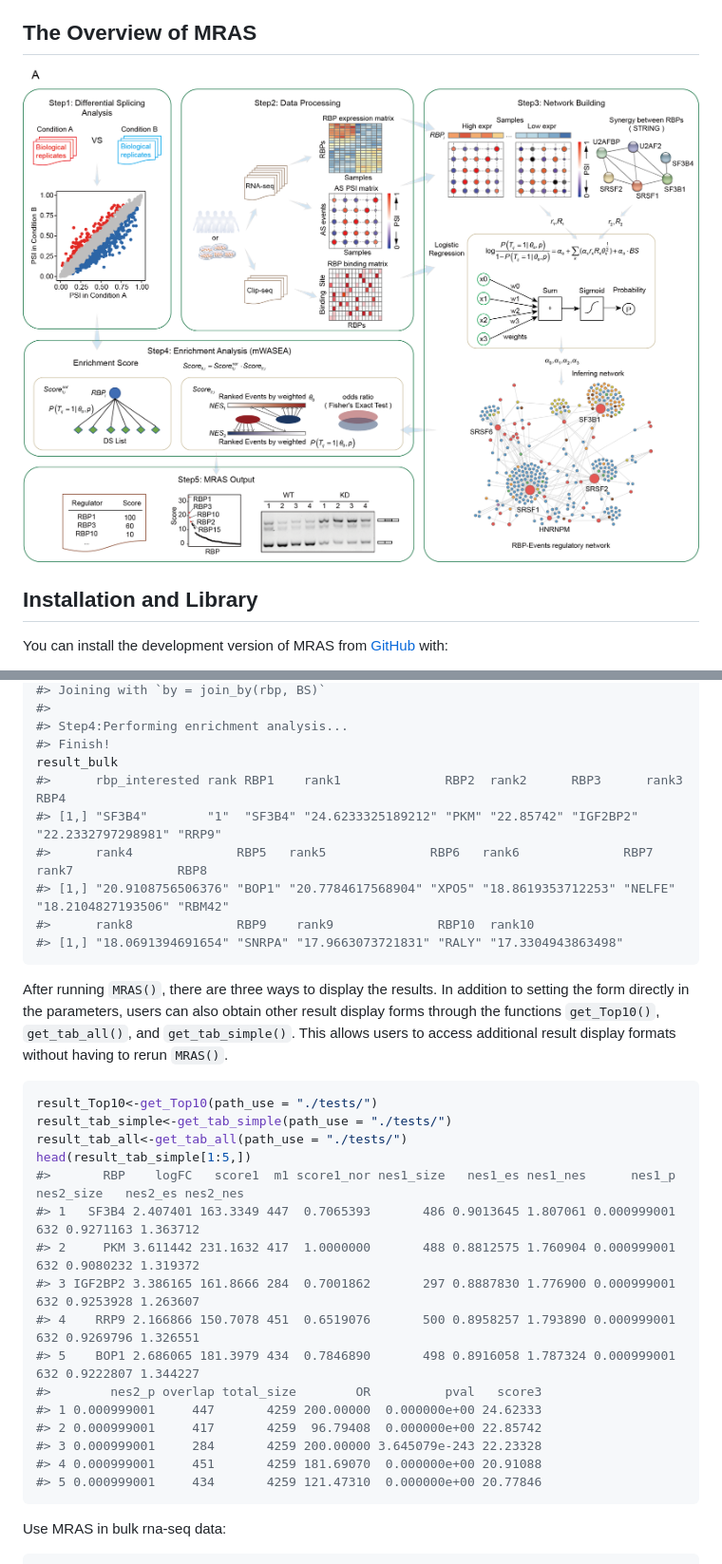
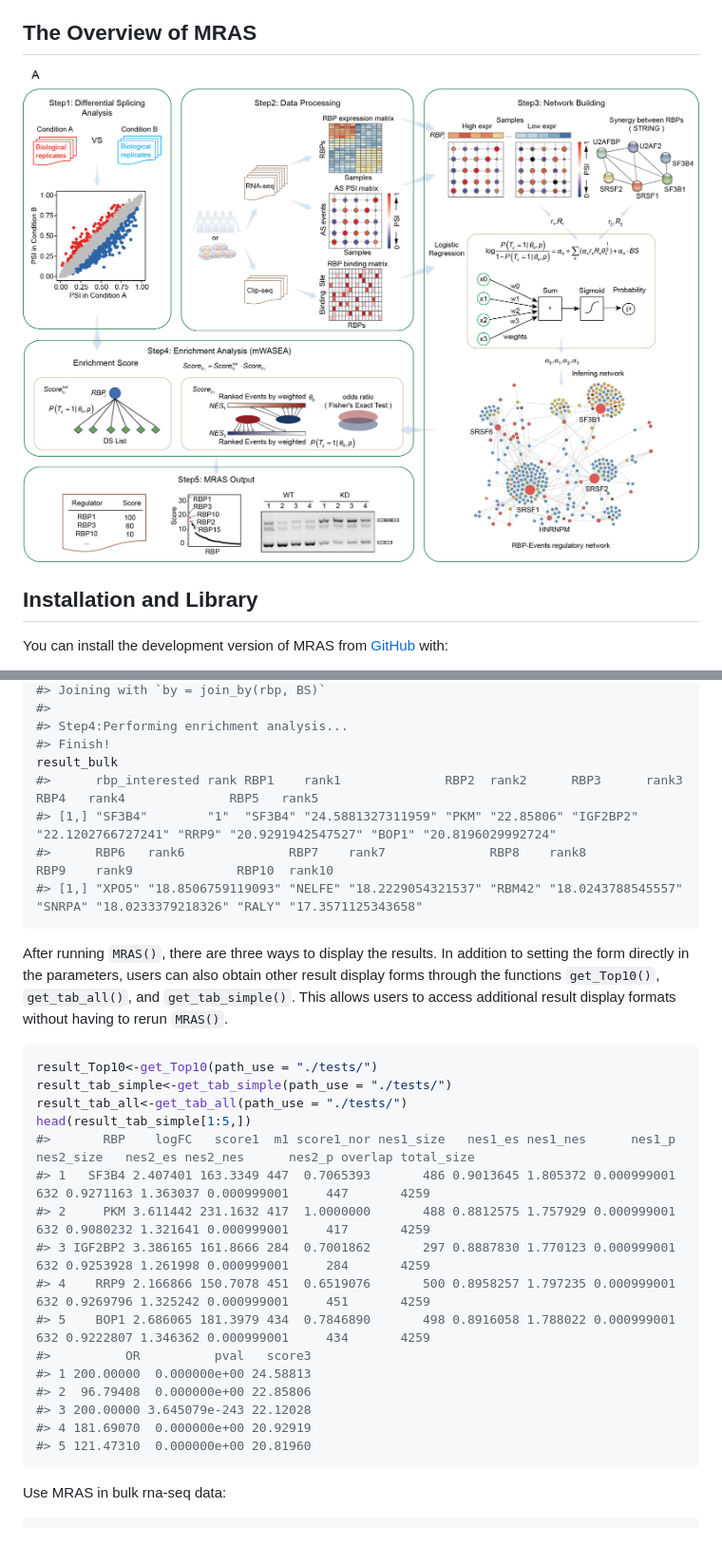
Before and after one commit to zhou-lei5/MRAS, a Markdown page: README.md, 2 parts joined by grey strips. Shown: that part at 95% size. Drawn GitHub-style; blank space fills up the shorter version.

````diff
--- a/README.md
+++ b/README.md
@@ -13,7 +13,7 @@ data but also in single-cell data.
 
 ## The Overview of MRAS
 
-![The Overview of MRAS](pdf/Fig1_0707.png)
+![The Overview of MRAS](png/Fig1_0707.png)
 
 ## Installation and Library
 
@@ -120,12 +120,10 @@ result_bulk<-MRAS(input_type = "3",
 #> Step4:Performing enrichment analysis...
 #> Finish!
 result_bulk
-#>      rbp_interested rank RBP1    rank1              RBP2  rank2      RBP3      rank3              RBP4
-#> [1,] "SF3B4"        "1"  "SF3B4" "24.6233325189212" "PKM" "22.85742" "IGF2BP2" "22.2332797298981" "RRP9"
-#>      rank4              RBP5   rank5              RBP6   rank6              RBP7    rank7              RBP8
-#> [1,] "20.9108756506376" "BOP1" "20.7784617568904" "XPO5" "18.8619353712253" "NELFE" "18.2104827193506" "RBM42"
-#>      rank8              RBP9    rank9              RBP10  rank10
-#> [1,] "18.0691394691654" "SNRPA" "17.9663073721831" "RALY" "17.3304943863498"
+#>      rbp_interested rank RBP1    rank1              RBP2  rank2      RBP3      rank3              RBP4   rank4              RBP5   rank5
+#> [1,] "SF3B4"        "1"  "SF3B4" "24.5881327311959" "PKM" "22.85806" "IGF2BP2" "22.1202766727241" "RRP9" "20.9291942547527" "BOP1" "20.8196029992724"
+#>      RBP6   rank6              RBP7    rank7              RBP8    rank8              RBP9    rank9              RBP10  rank10
+#> [1,] "XPO5" "18.8506759119093" "NELFE" "18.2229054321537" "RBM42" "18.0243788545557" "SNRPA" "18.0233379218326" "RALY" "17.3571125343658"
 ```
 
 After running `MRAS()`, there are three ways to display the results. In
@@ -139,18 +137,18 @@ result_Top10<-get_Top10(path_use = "./tests/")
 result_tab_simple<-get_tab_simple(path_use = "./tests/")
 result_tab_all<-get_tab_all(path_use = "./tests/")
 head(result_tab_simple[1:5,])
-#>       RBP    logFC   score1  m1 score1_nor nes1_size   nes1_es nes1_nes      nes1_p nes2_size   nes2_es nes2_nes
-#> 1   SF3B4 2.407401 163.3349 447  0.7065393       486 0.9013645 1.807061 0.000999001       632 0.9271163 1.363712
-#> 2     PKM 3.611442 231.1632 417  1.0000000       488 0.8812575 1.760904 0.000999001       632 0.9080232 1.319372
-#> 3 IGF2BP2 3.386165 161.8666 284  0.7001862       297 0.8887830 1.776900 0.000999001       632 0.9253928 1.263607
-#> 4    RRP9 2.166866 150.7078 451  0.6519076       500 0.8958257 1.793890 0.000999001       632 0.9269796 1.326551
-#> 5    BOP1 2.686065 181.3979 434  0.7846890       498 0.8916058 1.787324 0.000999001       632 0.9222807 1.344227
-#>        nes2_p overlap total_size        OR          pval   score3
-#> 1 0.000999001     447       4259 200.00000  0.000000e+00 24.62333
-#> 2 0.000999001     417       4259  96.79408  0.000000e+00 22.85742
-#> 3 0.000999001     284       4259 200.00000 3.645079e-243 22.23328
-#> 4 0.000999001     451       4259 181.69070  0.000000e+00 20.91088
-#> 5 0.000999001     434       4259 121.47310  0.000000e+00 20.77846
+#>       RBP    logFC   score1  m1 score1_nor nes1_size   nes1_es nes1_nes      nes1_p nes2_size   nes2_es nes2_nes      nes2_p overlap total_size
+#> 1   SF3B4 2.407401 163.3349 447  0.7065393       486 0.9013645 1.805372 0.000999001       632 0.9271163 1.363037 0.000999001     447       4259
+#> 2     PKM 3.611442 231.1632 417  1.0000000       488 0.8812575 1.757929 0.000999001       632 0.9080232 1.321641 0.000999001     417       4259
+#> 3 IGF2BP2 3.386165 161.8666 284  0.7001862       297 0.8887830 1.770123 0.000999001       632 0.9253928 1.261998 0.000999001     284       4259
+#> 4    RRP9 2.166866 150.7078 451  0.6519076       500 0.8958257 1.797235 0.000999001       632 0.9269796 1.325242 0.000999001     451       4259
+#> 5    BOP1 2.686065 181.3979 434  0.7846890       498 0.8916058 1.788022 0.000999001       632 0.9222807 1.346362 0.000999001     434       4259
+#>          OR          pval   score3
+#> 1 200.00000  0.000000e+00 24.58813
+#> 2  96.79408  0.000000e+00 22.85806
+#> 3 200.00000 3.645079e-243 22.12028
+#> 4 181.69070  0.000000e+00 20.92919
+#> 5 121.47310  0.000000e+00 20.81960
 ```
 
 Use MRAS in bulk rna-seq data:
````
Also changed, not shown: other parts of README.md (+34 -6 lines), png/Fig1_0707.png (renamed from pdf/Fig1_0707.png), png/ID_format.png (added), 4 other files.
